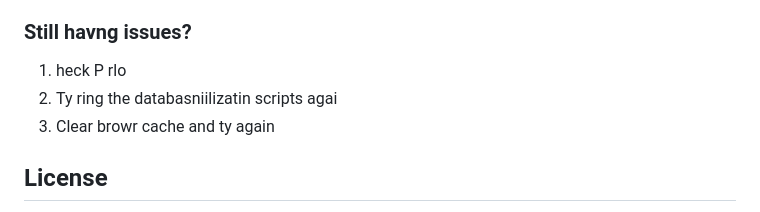
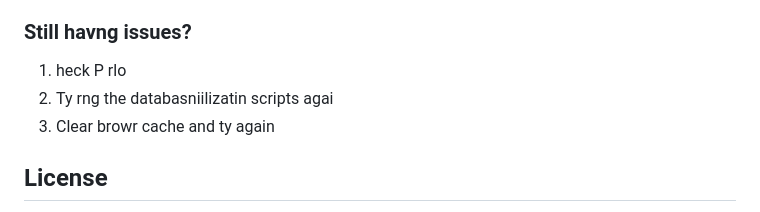
Before and after one commit to relinxx/Greentrack-WebApp, a Markdown page: README.md, the part around the change. GitHub-like rendering.

```diff
--- a/README.md
+++ b/README.md
@@ -113,7 +113,7 @@ After running the sample data initialization, you can use these test accounts:
 ### Still havng issues?
 
 1. heck P rlo
-2. Ty ring the databasniilizatin scripts agai
+2. Ty rng the databasniilizatin scripts agai
 3. Clear browr cache and ty again
 
 ## License
```
